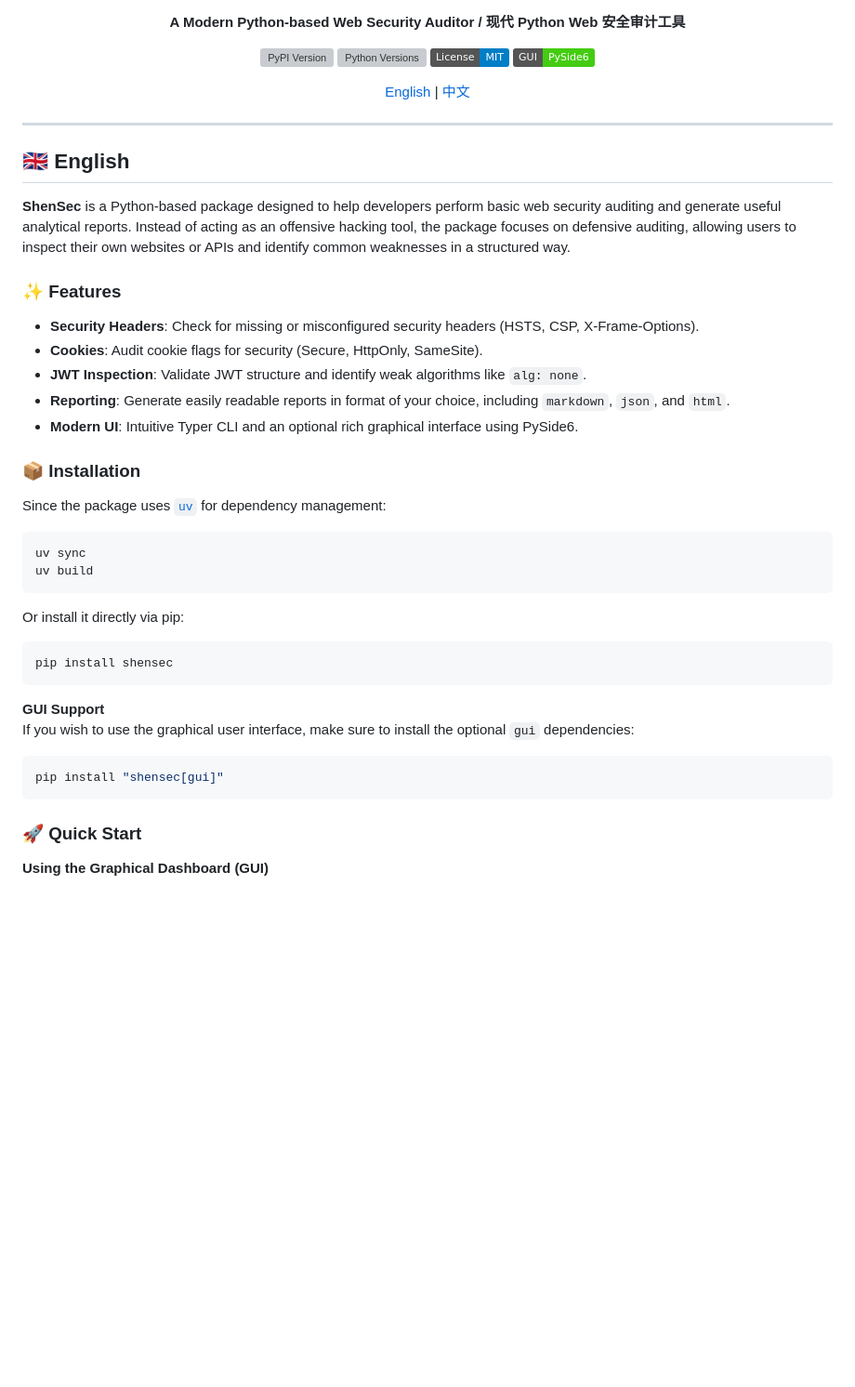
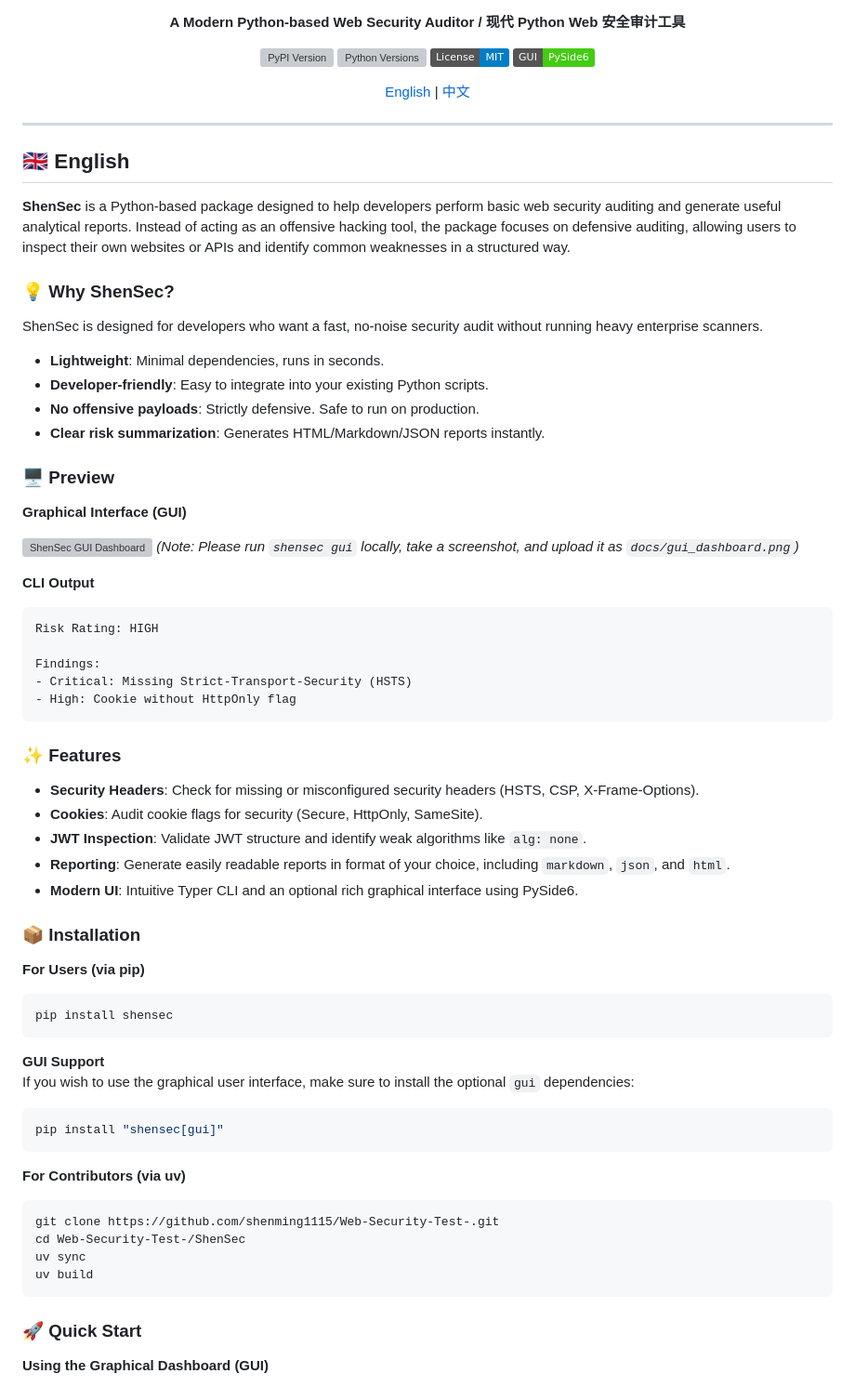
Before and after one commit to shenming1115/ShenSec, a Markdown page: README.md, the part around one of its changes. Shown at 93% size. Drawn GitHub-style; badges without logos; blank space fills up the shorter version; grey boxes are pictures that could not be loaded.

Commit message:
docs: enhanced README with Preview, Why ShenSec, dual install paths and Roadmap

````diff
--- a/README.md
+++ b/README.md
@@ -22,8 +22,30 @@
 
 **ShenSec** is a Python-based package designed to help developers perform basic web security auditing and generate useful analytical reports. Instead of acting as an offensive hacking tool, the package focuses on defensive auditing, allowing users to inspect their own websites or APIs and identify common weaknesses in a structured way.
 
+### 💡 Why ShenSec?
+ShenSec is designed for developers who want a fast, no-noise security audit without running heavy enterprise scanners.
+- **Lightweight**: Minimal dependencies, runs in seconds.
+- **Developer-friendly**: Easy to integrate into your existing Python scripts.
+- **No offensive payloads**: Strictly defensive. Safe to run on production.
+- **Clear risk summarization**: Generates HTML/Markdown/JSON reports instantly.
+
+### 🖥️ Preview
+
+**Graphical Interface (GUI)**
+
+![ShenSec GUI Dashboard](https://raw.githubusercontent.com/ShenSec/shensec/main/docs/gui_dashboard.png)
+*(Note: Please run `shensec gui` locally, take a screenshot, and upload it as `docs/gui_dashboard.png`)*
+
+**CLI Output**
+```text
+Risk Rating: HIGH
+
+Findings:
+- Critical: Missing Strict-Transport-Security (HSTS)
+- High: Cookie without HttpOnly flag
+```
+
 ### ✨ Features
-
 - **Security Headers**: Check for missing or misconfigured security headers (HSTS, CSP, X-Frame-Options).
 - **Cookies**: Audit cookie flags for security (Secure, HttpOnly, SameSite).
 - **JWT Inspection**: Validate JWT structure and identify weak algorithms like `alg: none`.
@@ -32,13 +54,7 @@
 
 ### 📦 Installation
 
-Since the package uses [`uv`](https://docs.astral.sh/uv/) for dependency management:
-```bash
-uv sync
-uv build
-```
-
-Or install it directly via pip:
+**For Users (via pip)**
 ```bash
 pip install shensec
 ```
@@ -47,6 +63,14 @@ pip install shensec
 If you wish to use the graphical user interface, make sure to install the optional `gui` dependencies:
 ```bash
 pip install "shensec[gui]"
+```
+
+**For Contributors (via uv)**
+```bash
+git clone https://github.com/shenming1115/Web-Security-Test-.git
+cd Web-Security-Test-/ShenSec
+uv sync
+uv build
 ```
 
 ### 🚀 Quick Start
````
Also changed, not shown: other parts of README.md (+51 -9 lines), ShenSec/README.md (+83 -17 lines).
